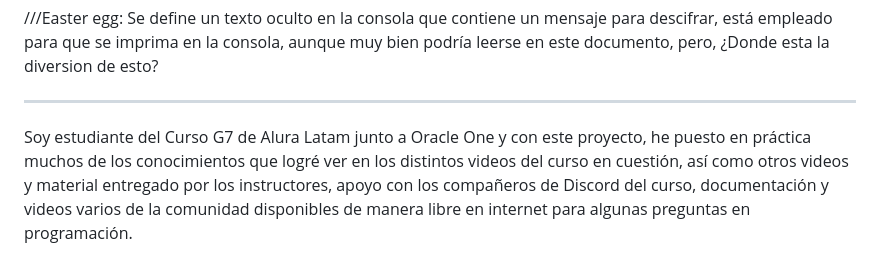
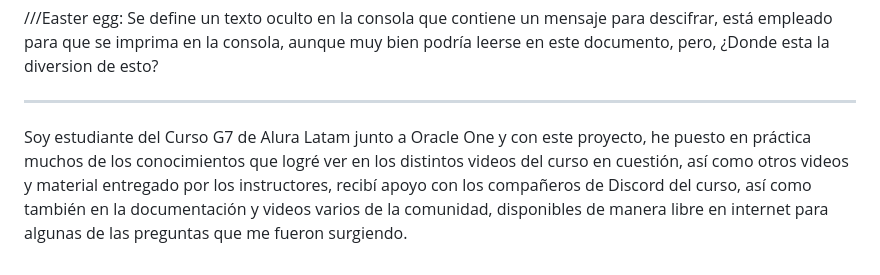
Before and after one commit to Kaivazz/encriptador-de-textos, a Markdown page: README.md, the part around the change. Drawn GitHub-style.

Commit message:
Actualiza el README.md

```diff
--- a/README.md
+++ b/README.md
@@ -106,4 +106,4 @@ Se define un texto oculto en la consola que contiene un mensaje para descifrar,
 
 -----------------------------------------------------
 
-Soy estudiante del Curso G7 de Alura Latam junto a Oracle One y con este proyecto, he puesto en práctica muchos de los conocimientos que logré ver en los distintos videos del curso en cuestión, así como otros videos y material entregado por los instructores, apoyo con los compañeros de Discord del curso, documentación y videos varios de la comunidad disponibles de manera libre en internet para algunas preguntas en programación.
+Soy estudiante del Curso G7 de Alura Latam junto a Oracle One y con este proyecto, he puesto en práctica muchos de los conocimientos que logré ver en los distintos videos del curso en cuestión, así como otros videos y material entregado por los instructores, recibí apoyo con los compañeros de Discord del curso, así como también en la documentación y videos varios de la comunidad, disponibles de manera libre en internet para algunas de las preguntas que me fueron surgiendo.
```
